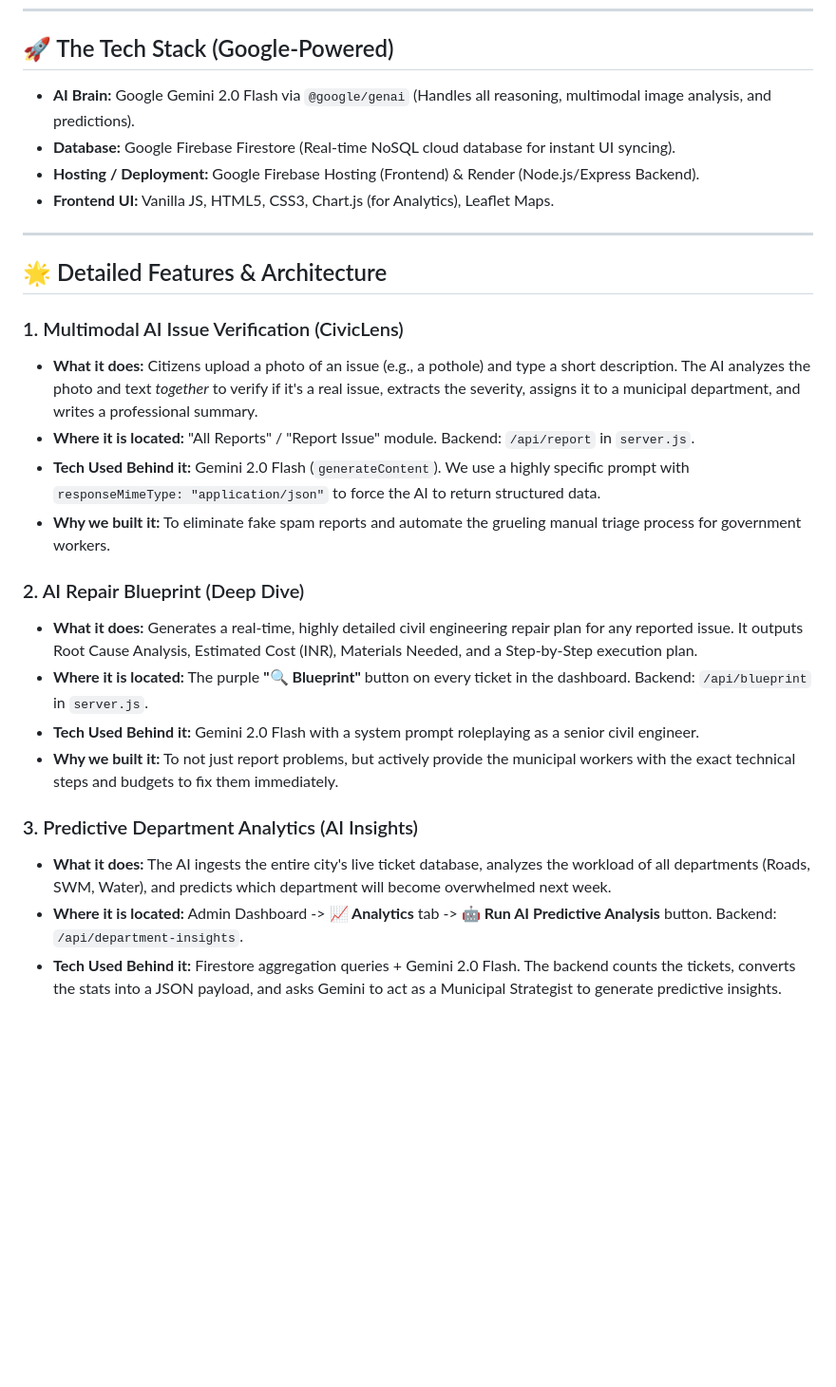
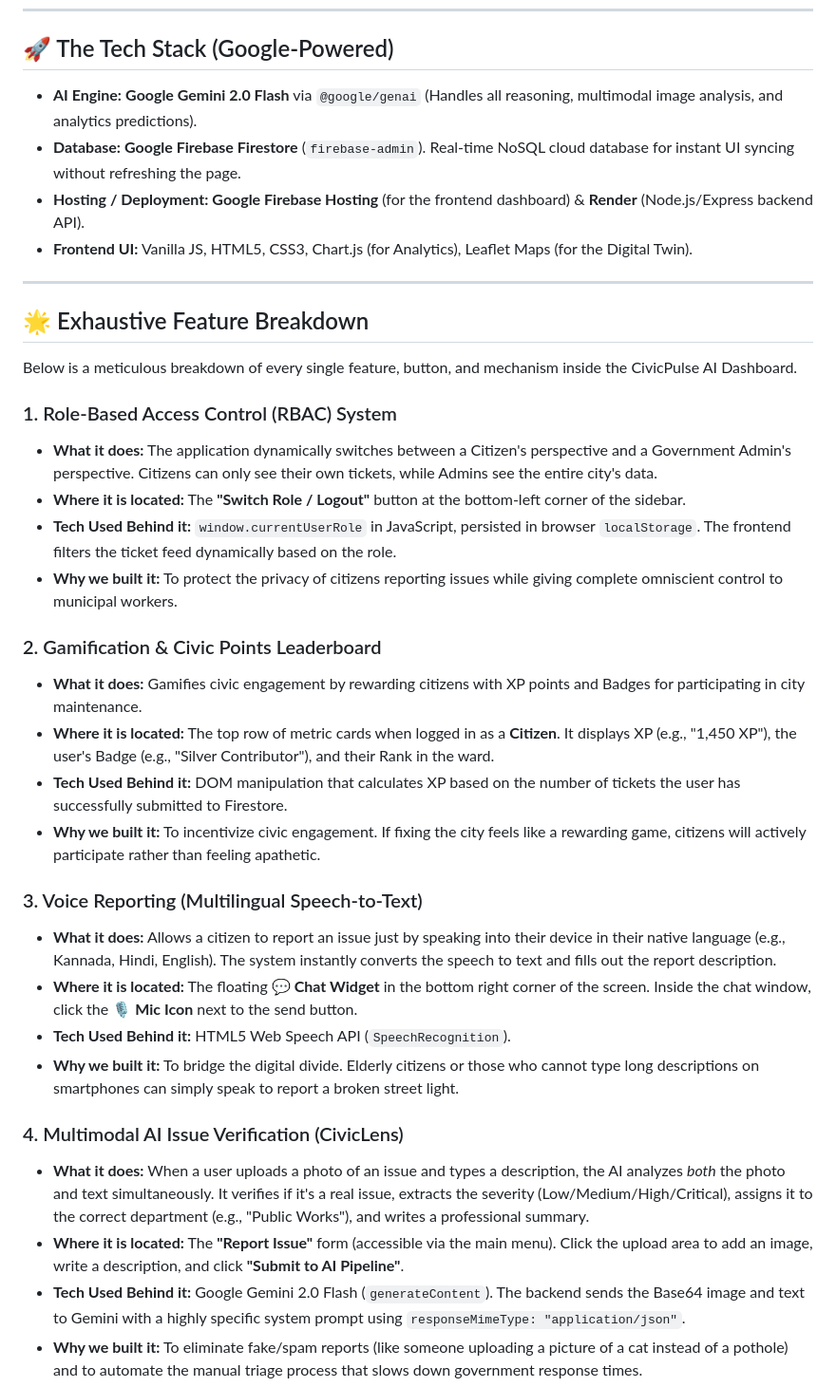
Before and after one commit to NEW-ELLORA/CIVICPULSE_AI, a Markdown page: README.md, the part around one of its changes. Shown at 95% size. Rendered like a GitHub page; blank space fills up the shorter version.

```diff
--- a/README.md
+++ b/README.md
@@ -5,28 +5,38 @@ CivicPulse AI is a next-generation civic management dashboard designed to bridge
 ---
 
 ## 🚀 The Tech Stack (Google-Powered)
-- **AI Brain:** Google Gemini 2.0 Flash via `@google/genai` (Handles all reasoning, multimodal image analysis, and predictions).
-- **Database:** Google Firebase Firestore (Real-time NoSQL cloud database for instant UI syncing).
-- **Hosting / Deployment:** Google Firebase Hosting (Frontend) & Render (Node.js/Express Backend).
-- **Frontend UI:** Vanilla JS, HTML5, CSS3, Chart.js (for Analytics), Leaflet Maps.
+- **AI Engine:** **Google Gemini 2.0 Flash** via `@google/genai` (Handles all reasoning, multimodal image analysis, and analytics predictions).
+- **Database:** **Google Firebase Firestore** (`firebase-admin`). Real-time NoSQL cloud database for instant UI syncing without refreshing the page.
+- **Hosting / Deployment:** **Google Firebase Hosting** (for the frontend dashboard) & **Render** (Node.js/Express backend API).
+- **Frontend UI:** Vanilla JS, HTML5, CSS3, Chart.js (for Analytics), Leaflet Maps (for the Digital Twin).
 
 ---
 
-## 🌟 Detailed Features & Architecture
+## 🌟 Exhaustive Feature Breakdown
 
-### 1. Multimodal AI Issue Verification (CivicLens)
-- **What it does:** Citizens upload a photo of an issue (e.g., a pothole) and type a short description. The AI analyzes the photo and text *together* to verify if it's a real issue, extracts the severity, assigns it to a municipal department, and writes a professional summary.
-- **Where it is located:** "All Reports" / "Report Issue" module. Backend: `/api/report` in `server.js`.
-- **Tech Used Behind it:** Gemini 2.0 Flash (`generateContent`). We use a highly specific prompt with `responseMimeType: "application/json"` to force the AI to return structured data.
-- **Why we built it:** To eliminate fake spam reports and automate the grueling manual triage process for government workers.
+Below is a meticulous breakdown of every single feature, button, and mechanism inside the CivicPulse AI Dashboard.
 
-### 2. AI Repair Blueprint (Deep Dive)
-- **What it does:** Generates a real-time, highly detailed civil engineering repair plan for any reported issue. It outputs Root Cause Analysis, Estimated Cost (INR), Materials Needed, and a Step-by-Step execution plan.
-- **Where it is located:** The purple **"🔍 Blueprint"** button on every ticket in the dashboard. Backend: `/api/blueprint` in `server.js`.
-- **Tech Used Behind it:** Gemini 2.0 Flash with a system prompt roleplaying as a senior civil engineer.
-- **Why we built it:** To not just report problems, but actively provide the municipal workers with the exact technical steps and budgets to fix them immediately.
+### 1. Role-Based Access Control (RBAC) System
+- **What it does:** The application dynamically switches between a Citizen's perspective and a Government Admin's perspective. Citizens can only see their own tickets, while Admins see the entire city's data.
+- **Where it is located:** The **"Switch Role / Logout"** button at the bottom-left corner of the sidebar.
+- **Tech Used Behind it:** `window.currentUserRole` in JavaScript, persisted in browser `localStorage`. The frontend filters the ticket feed dynamically based on the role.
+- **Why we built it:** To protect the privacy of citizens reporting issues while giving complete omniscient control to municipal workers.
 
-### 3. Predictive Department Analytics (AI Insights)
-- **What it does:** The AI ingests the entire city's live ticket database, analyzes the workload of all departments (Roads, SWM, Water), and predicts which department will become overwhelmed next week.
-- **Where it is located:** Admin Dashboard -> **📈 Analytics** tab -> **🤖 Run AI Predictive Analysis** button. Backend: `/api/department-insights`.
-- **Tech Used Behind it:** Firestore aggregation queries + Gemini 2.0 Flash. The backend counts the tickets, converts the stats into a JSON payload, and asks Gemini to act as a Municipal Strategist to generate predictive insights.
+### 2. Gamification & Civic Points Leaderboard
+- **What it does:** Gamifies civic engagement by rewarding citizens with XP points and Badges for participating in city maintenance.
+- **Where it is located:** The top row of metric cards when logged in as a **Citizen**. It displays XP (e.g., "1,450 XP"), the user's Badge (e.g., "Silver Contributor"), and their Rank in the ward.
+- **Tech Used Behind it:** DOM manipulation that calculates XP based on the number of tickets the user has successfully submitted to Firestore.
+- **Why we built it:** To incentivize civic engagement. If fixing the city feels like a rewarding game, citizens will actively participate rather than feeling apathetic.
+
+### 3. Voice Reporting (Multilingual Speech-to-Text)
+- **What it does:** Allows a citizen to report an issue just by speaking into their device in their native language (e.g., Kannada, Hindi, English). The system instantly converts the speech to text and fills out the report description.
+- **Where it is located:** The floating **💬 Chat Widget** in the bottom right corner of the screen. Inside the chat window, click the **🎙️ Mic Icon** next to the send button.
+- **Tech Used Behind it:** HTML5 Web Speech API (`SpeechRecognition`).
+- **Why we built it:** To bridge the digital divide. Elderly citizens or those who cannot type long descriptions on smartphones can simply speak to report a broken street light.
+
+### 4. Multimodal AI Issue Verification (CivicLens)
+- **What it does:** When a user uploads a photo of an issue and types a description, the AI analyzes *both* the photo and text simultaneously. It verifies if it's a real issue, extracts the severity (Low/Medium/High/Critical), assigns it to the correct department (e.g., "Public Works"), and writes a professional summary.
+- **Where it is located:** The **"Report Issue"** form (accessible via the main menu). Click the upload area to add an image, write a description, and click **"Submit to AI Pipeline"**.
+- **Tech Used Behind it:** Google Gemini 2.0 Flash (`generateContent`). The backend sends the Base64 image and text to Gemini with a highly specific system prompt using `responseMimeType: "application/json"`.
+- **Why we built it:** To eliminate fake/spam reports (like someone uploading a picture of a cat instead of a pothole) and to automate the manual triage process that slows down government response times.
+
```
Also changed, not shown: other parts of README.md (+25 -34 lines).
